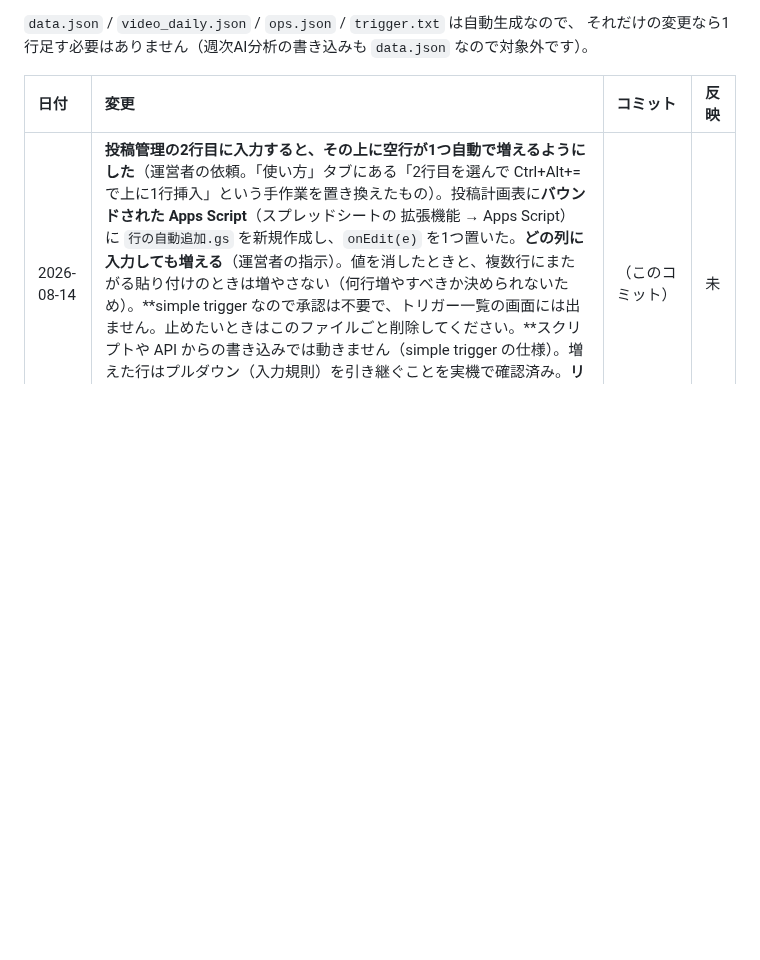
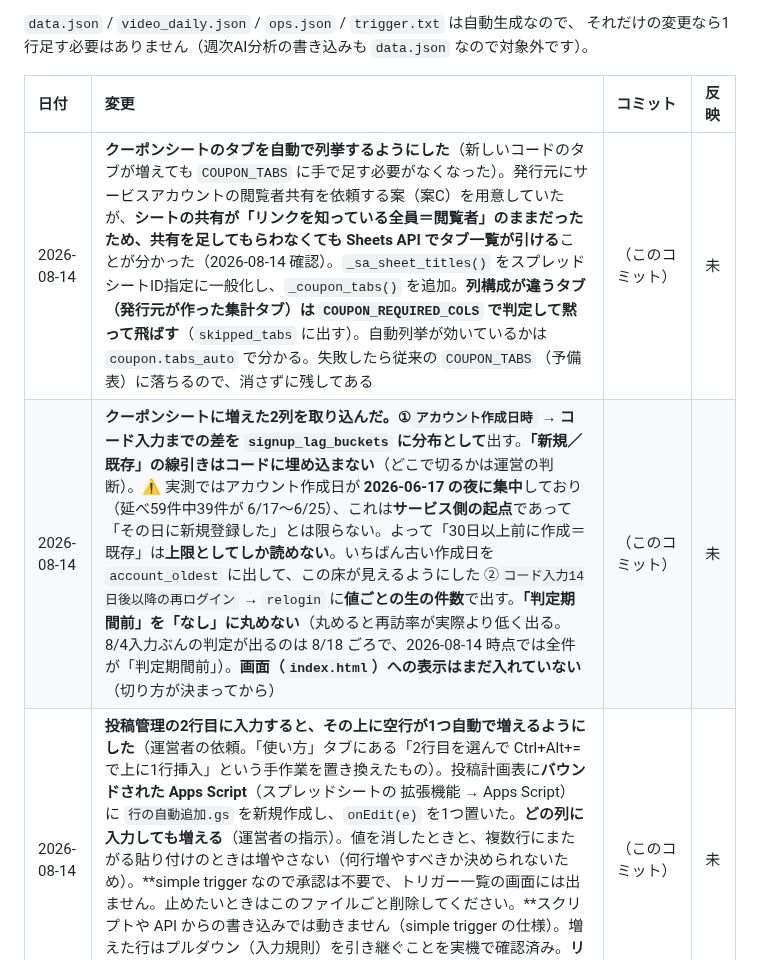
Before and after one commit to ytpokerguild-netizen/channel-desk-data, a Markdown page: 変更履歴.md, the part around the change. Drawn GitHub-style; blank space fills up the shorter version.

Commit message:
変更履歴に2行追加（Dropbox への反映は未）

```diff
--- a/変更履歴.md
+++ b/変更履歴.md
@@ -16,6 +16,8 @@ GitHub からは中身が見えないので、この表を代わりの印とし
 
 | 日付 | 変更 | コミット | 反映 |
 | :--- | :--- | :--- | :--- |
+| 2026-08-14 | **クーポンシートのタブを自動で列挙するようにした**（新しいコードのタブが増えても `COUPON_TABS` に手で足す必要がなくなった）。発行元にサービスアカウントの閲覧者共有を依頼する案（案C）を用意していたが、**シートの共有が「リンクを知っている全員＝閲覧者」のままだったため、共有を足してもらわなくても Sheets API でタブ一覧が引ける**ことが分かった（2026-08-14 確認）。`_sa_sheet_titles()` をスプレッドシートID指定に一般化し、`_coupon_tabs()` を追加。**列構成が違うタブ（発行元が作った集計タブ）は `COUPON_REQUIRED_COLS` で判定して黙って飛ばす**（`skipped_tabs` に出す）。自動列挙が効いているかは `coupon.tabs_auto` で分かる。失敗したら従来の `COUPON_TABS`（予備表）に落ちるので、消さずに残してある | （このコミット） | 未 |
+| 2026-08-14 | **クーポンシートに増えた2列を取り込んだ。**①`アカウント作成日時` → コード入力までの差を `signup_lag_buckets` に**分布として**出す。**「新規／既存」の線引きはコードに埋め込まない**（どこで切るかは運営の判断）。⚠ 実測ではアカウント作成日が **2026-06-17 の夜に集中**しており（延べ59件中39件が 6/17〜6/25）、これは**サービス側の起点**であって「その日に新規登録した」とは限らない。よって「30日以上前に作成＝既存」は**上限としてしか読めない**。いちばん古い作成日を `account_oldest` に出して、この床が見えるようにした ②`コード入力14日後以降の再ログイン` → `relogin` に**値ごとの生の件数**で出す。**「判定期間前」を「なし」に丸めない**（丸めると再訪率が実際より低く出る。8/4入力ぶんの判定が出るのは 8/18 ごろで、2026-08-14 時点では全件が「判定期間前」）。**画面（`index.html`）への表示はまだ入れていない**（切り方が決まってから） | （このコミット） | 未 |
 | 2026-08-14 | **投稿管理の2行目に入力すると、その上に空行が1つ自動で増えるようにした**（運営者の依頼。「使い方」タブにある「2行目を選んで Ctrl+Alt+= で上に1行挿入」という手作業を置き換えたもの）。投稿計画表に**バウンドされた Apps Script**（スプレッドシートの 拡張機能 → Apps Script）に `行の自動追加.gs` を新規作成し、`onEdit(e)` を1つ置いた。**どの列に入力しても増える**（運営者の指示）。値を消したときと、複数行にまたがる貼り付けのときは増やさない（何行増やすべきか決められないため）。**simple trigger なので承認は不要で、トリガー一覧の画面には出ません。止めたいときはこのファイルごと削除してください。**スクリプトや API からの書き込みでは動きません（simple trigger の仕様）。増えた行はプルダウン（入力規則）を引き継ぐことを実機で確認済み。**リポジトリのコードは変えていません**（`fetch.py` / `index.html` は無関係） | （このコミット） | 未 |
 | 2026-08-14 | **バウンドスクリプトの `TYPE_OPTS` に企画タイプの4択が直書きされていたのを6択に直した**（`海外切り抜き` `国内切り抜き` `大会プレー` `店舗ハンド` `解説動画` `JOPT Games`）。同じスクリプトの `syncArchiveFromData` が1時間おきに動画アーカイブの入力規則を貼り直すため、**シート側で直したプルダウンが古い4択に静かに戻される**状態だった。動画アーカイブの入力規則が行ごとにバラバラだった原因もこれの可能性が高い。**企画タイプを増やすときは、シートの入力規則とこの `TYPE_OPTS` の両方を直すこと**（片方だけだと数時間後に戻る） | （このコミット） | 未 |
 | 2026-08-14 | **運用ルールを2つ書類に加筆**（コード変更なし）。①**クーポンのコードのタブが増えたら、その都度 `COUPON_TABS` に足して回収する**（足し忘れると黙って抜ける。気づき方は `coupon.codes_read` を見る）。手作業をなくすため、**発行元にサービスアカウントの閲覧者共有を依頼することを決めた** ②**投稿管理の担当（G列）をプルダウン化**（`G2:G745` / `工藤` `SAW` / **入力を拒否**）。担当者が増えたら都度リストに追加が必要。あわせて**入力規則は列ごとに範囲がバラバラなので、まとめて選んで「ルールを削除」を押すと他列まで巻き添えで消える**旨を警告として明記（2026-08-14 に実際に消してしまい Ctrl+Z で復旧した） | （このコミット） | 未 |
```
